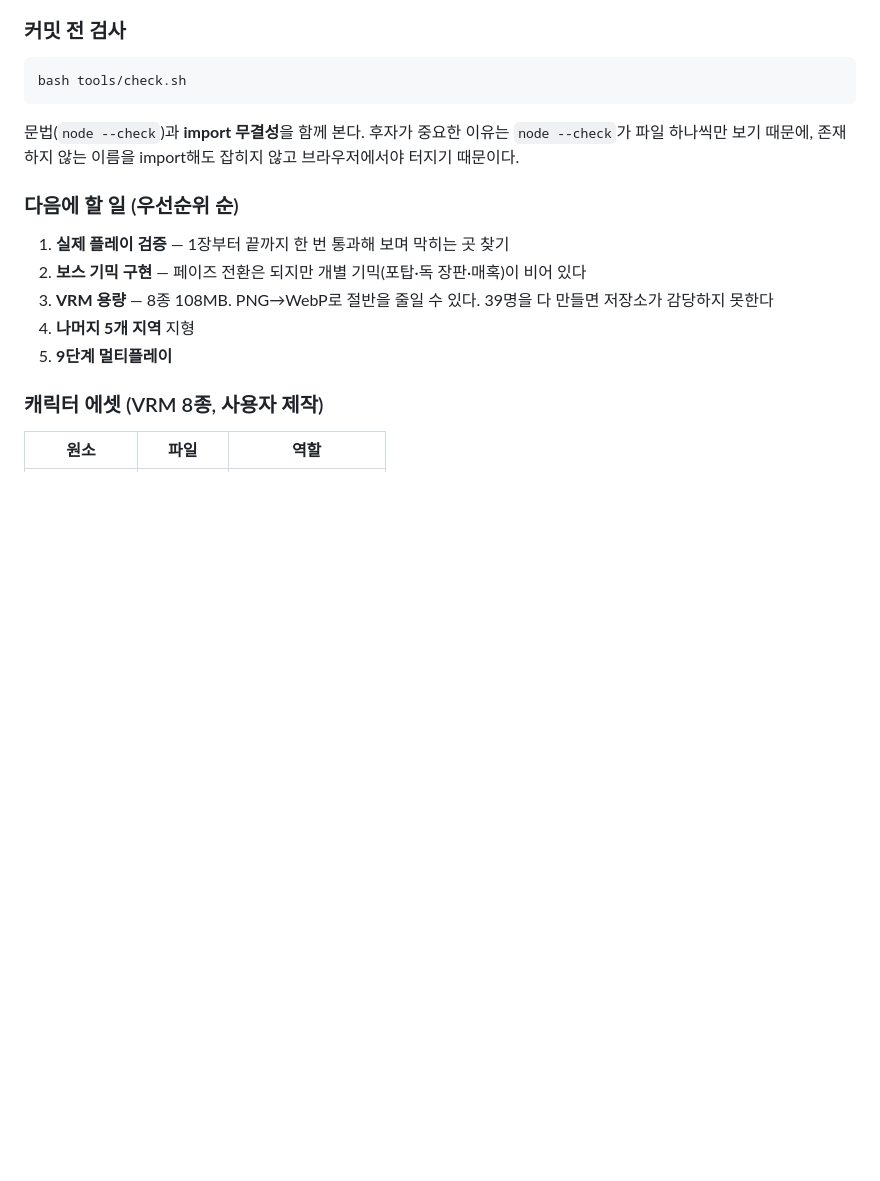
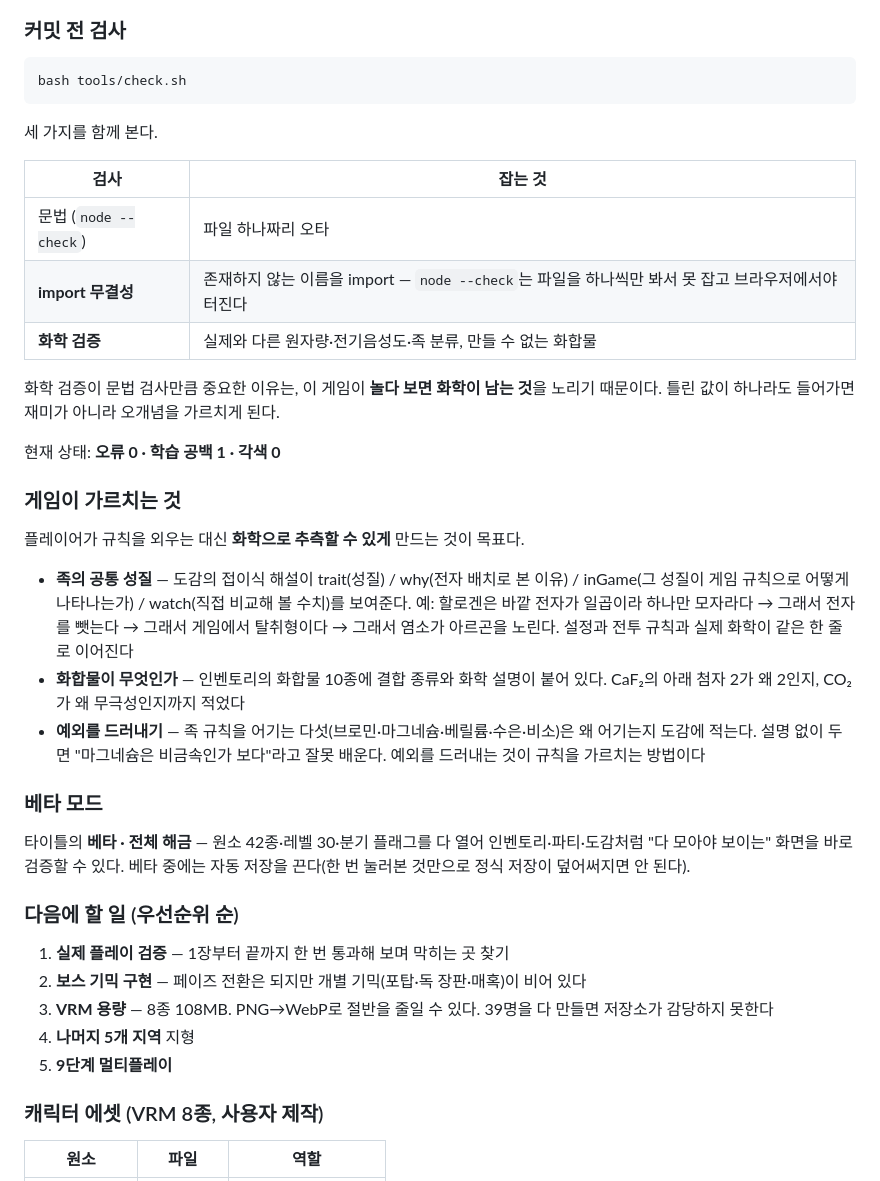
Before and after one commit to kturtleman100-glitch/Elemental-Expedition, a Markdown page: PLAN.md, the part around the change. GitHub-like rendering; blank space fills up the shorter version.

Commit message:
PLAN.md: 화학 검증과 학습 설계 기록

````diff
--- a/PLAN.md
+++ b/PLAN.md
@@ -185,9 +185,39 @@
 bash tools/check.sh
 ```
 
-문법(`node --check`)과 **import 무결성**을 함께 본다. 후자가 중요한 이유는
-`node --check`가 파일 하나씩만 보기 때문에, 존재하지 않는 이름을 import해도
-잡히지 않고 브라우저에서야 터지기 때문이다.
+세 가지를 함께 본다.
+
+| 검사 | 잡는 것 |
+|---|---|
+| 문법 (`node --check`) | 파일 하나짜리 오타 |
+| **import 무결성** | 존재하지 않는 이름을 import — `node --check`는 파일을 하나씩만 봐서 못 잡고 브라우저에서야 터진다 |
+| **화학 검증** | 실제와 다른 원자량·전기음성도·족 분류, 만들 수 없는 화합물 |
+
+화학 검증이 문법 검사만큼 중요한 이유는, 이 게임이 **놀다 보면 화학이 남는 것**을
+노리기 때문이다. 틀린 값이 하나라도 들어가면 재미가 아니라 오개념을 가르치게 된다.
+
+현재 상태: **오류 0 · 학습 공백 1 · 각색 0**
+
+### 게임이 가르치는 것
+
+플레이어가 규칙을 외우는 대신 **화학으로 추측할 수 있게** 만드는 것이 목표다.
+
+- **족의 공통 성질** — 도감의 접이식 해설이 trait(성질) / why(전자 배치로 본 이유) /
+  inGame(그 성질이 게임 규칙으로 어떻게 나타나는가) / watch(직접 비교해 볼 수치)를 보여준다.
+  예: 할로겐은 바깥 전자가 일곱이라 하나만 모자라다 → 그래서 전자를 뺏는다 →
+  그래서 게임에서 탈취형이다 → 그래서 염소가 아르곤을 노린다.
+  설정과 전투 규칙과 실제 화학이 같은 한 줄로 이어진다
+- **화합물이 무엇인가** — 인벤토리의 화합물 10종에 결합 종류와 화학 설명이 붙어 있다.
+  CaF₂의 아래 첨자 2가 왜 2인지, CO₂가 왜 무극성인지까지 적었다
+- **예외를 드러내기** — 족 규칙을 어기는 다섯(브로민·마그네슘·베릴륨·수은·비소)은
+  왜 어기는지 도감에 적는다. 설명 없이 두면 "마그네슘은 비금속인가 보다"라고
+  잘못 배운다. 예외를 드러내는 것이 규칙을 가르치는 방법이다
+
+### 베타 모드
+
+타이틀의 **베타 · 전체 해금** — 원소 42종·레벨 30·분기 플래그를 다 열어
+인벤토리·파티·도감처럼 "다 모아야 보이는" 화면을 바로 검증할 수 있다.
+베타 중에는 자동 저장을 끈다(한 번 눌러본 것만으로 정식 저장이 덮어써지면 안 된다).
 
 ### 다음에 할 일 (우선순위 순)
 
````
